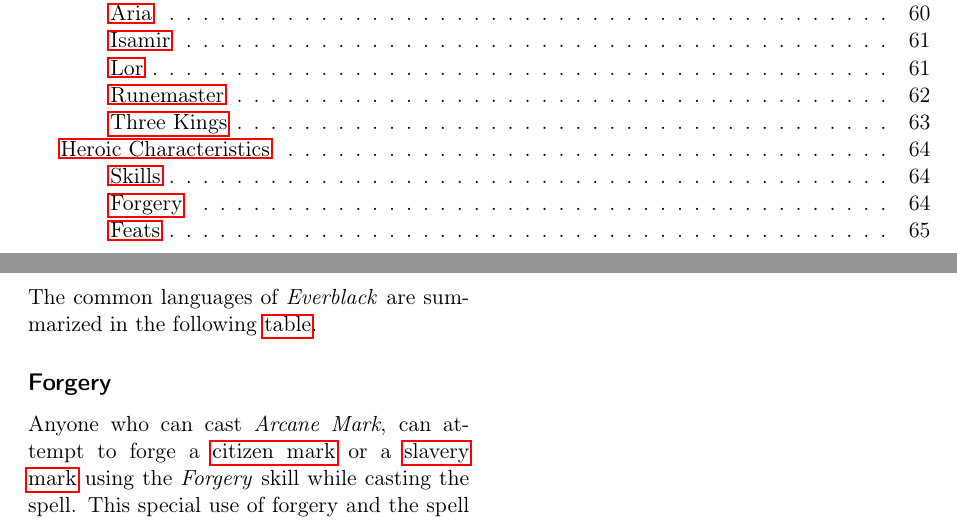
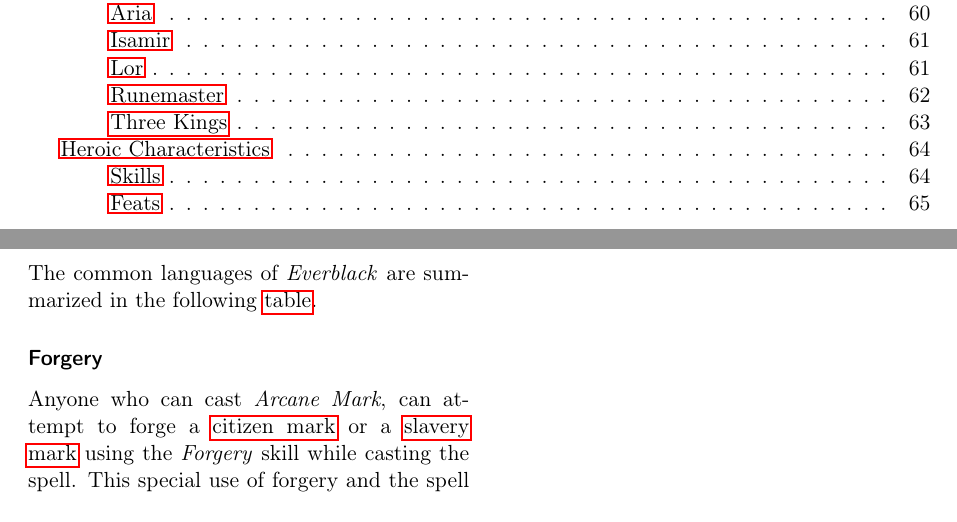
Before and after one commit to n0la/wayfaerersguide-everblack, a LaTeX book (wayfaerersguide-everblack.tex, which reads chapters/characteristics/skills.tex): two parts of pages 4 and 64 of 67, joined at a grey line, cut so that both start at the same text. Compiled offline with pdfLaTeX.

Commit message:
properly section

```diff
--- a/chapters/characteristics/skills.tex
+++ b/chapters/characteristics/skills.tex
@@ -35,7 +35,7 @@ The common languages of \emph{Everblack} are summarized in the following
   \end{tabular}
 \end{table*}
 
-\subsection{Forgery}
+\subsubsection{Forgery}
 
 Anyone who can cast \emph{Arcane Mark}, can attempt to forge a
 \hyperref[sec:Citizen Mark]{citizen mark} or a
```
